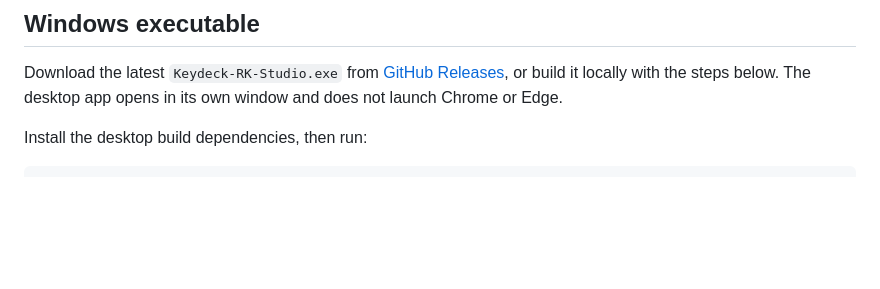
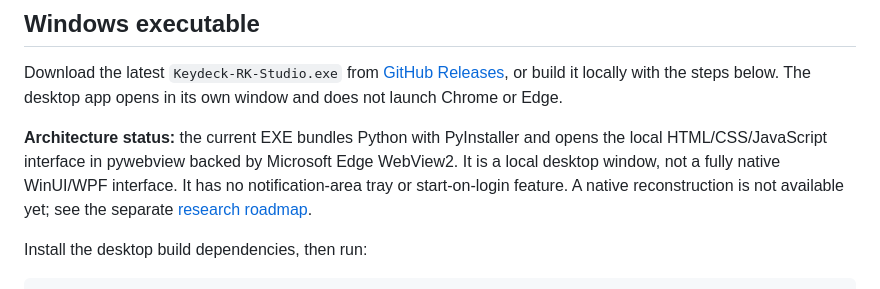
Before and after one commit to shubh-3011/keydeck-rk-studio, a Markdown page: README.md, the part around the change. GitHub-like rendering; blank space fills up the shorter version.

Commit message:
Clarify desktop build architecture

```diff
--- a/README.md
+++ b/README.md
@@ -33,6 +33,8 @@ Then open <http://127.0.0.1:38457>. The server binds to loopback and serves stat
 ## Windows executable
 
 Download the latest `Keydeck-RK-Studio.exe` from [GitHub Releases](https://github.com/shubh-3011/keydeck-rk-studio/releases/latest), or build it locally with the steps below. The desktop app opens in its own window and does not launch Chrome or Edge.
+
+**Architecture status:** the current EXE bundles Python with PyInstaller and opens the local HTML/CSS/JavaScript interface in pywebview backed by Microsoft Edge WebView2. It is a local desktop window, not a fully native WinUI/WPF interface. It has no notification-area tray or start-on-login feature. A native reconstruction is not available yet; see the separate [research roadmap](https://github.com/shubh-3011/rk-keyboard-software-research/blob/main/REBUILD-ROADMAP.md).
 
 Install the desktop build dependencies, then run:
 
```
